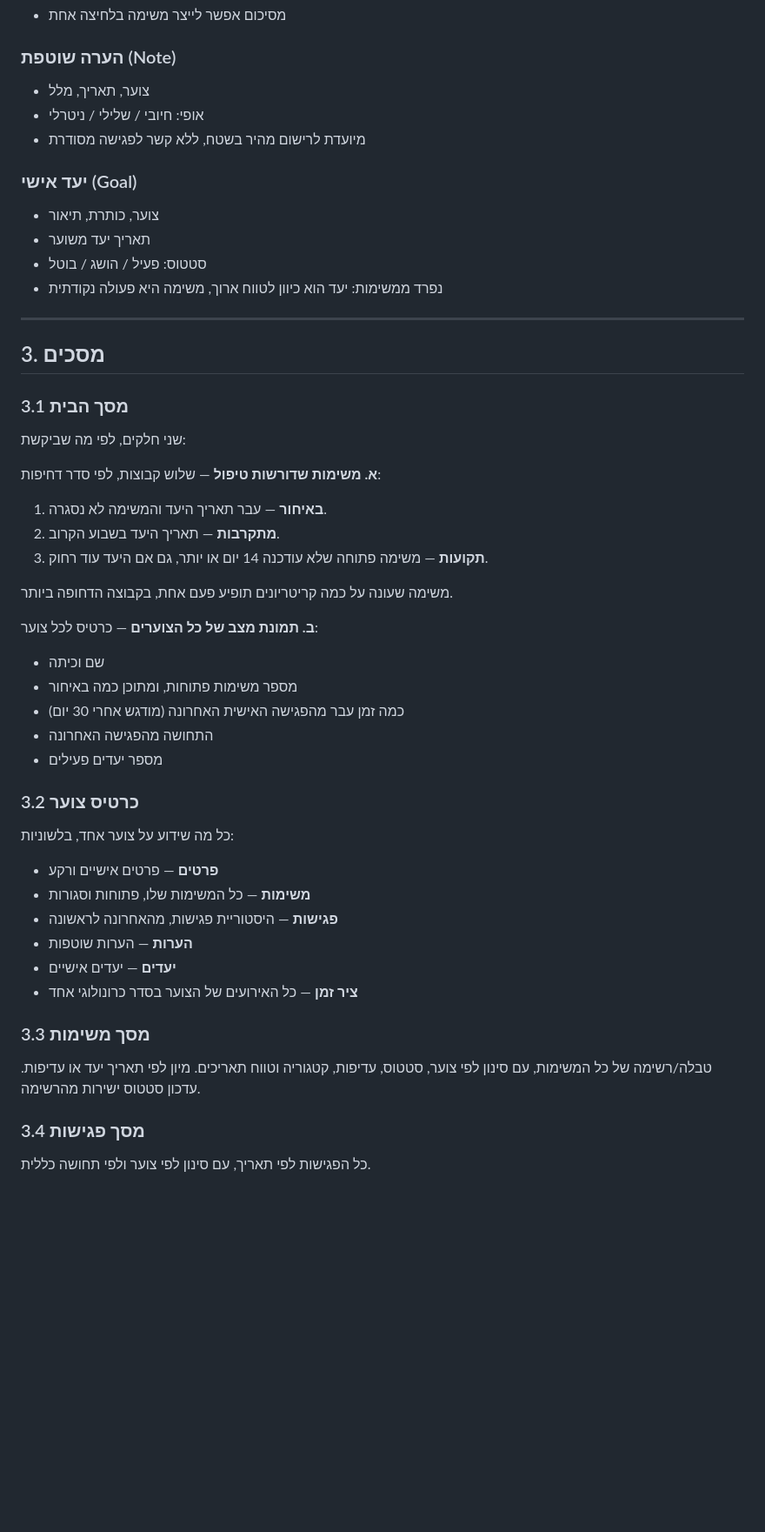
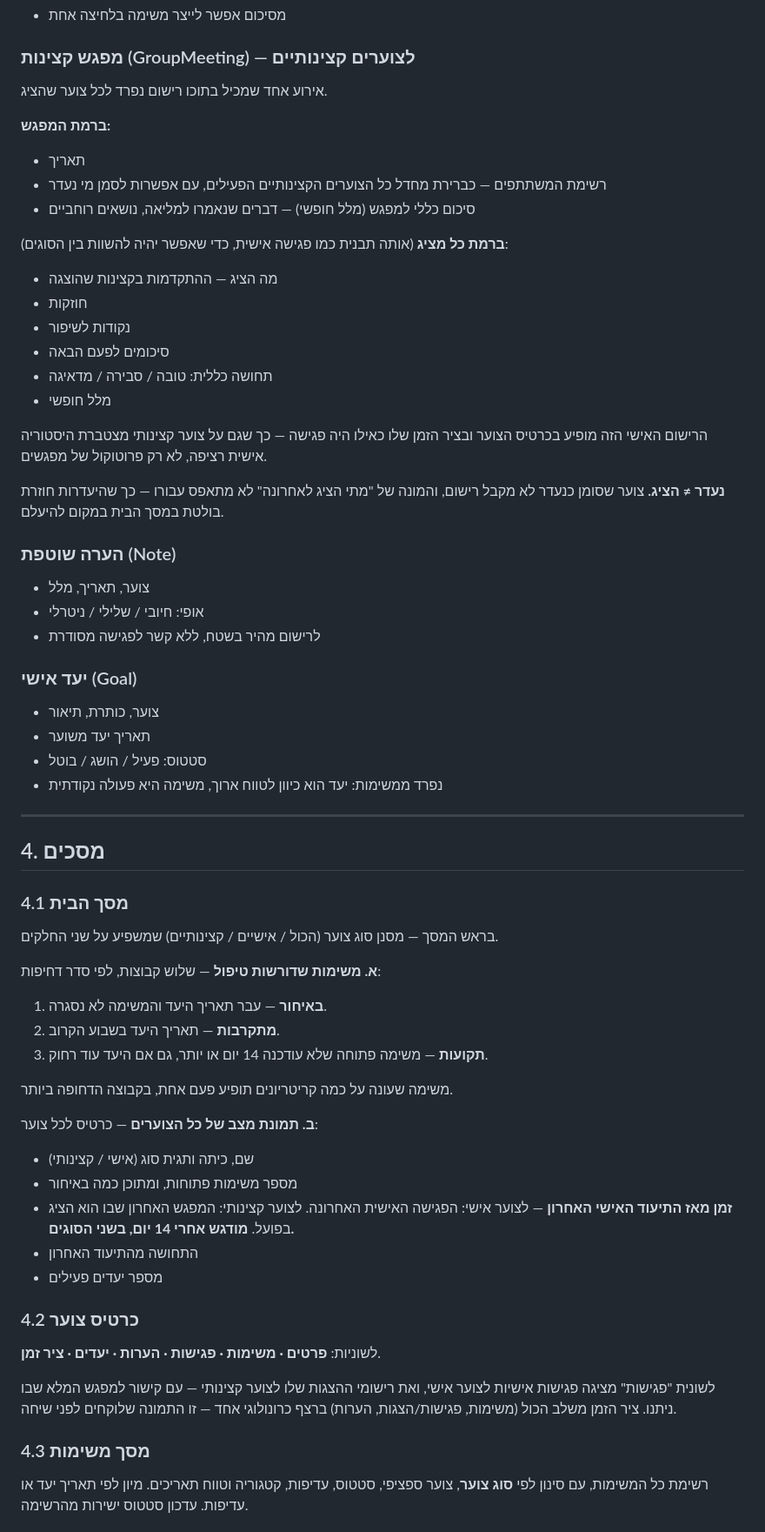
Before and after one commit to Nboy1027/etch-a-sketch, a Markdown page: cadets/SPEC.md, the part around one of its changes. Shown at 87% size. Drawn GitHub-style; blank space fills up the shorter version.

```diff
--- a/cadets/SPEC.md
+++ b/cadets/SPEC.md
@@ -50,9 +70,29 @@
 - מסיכום אפשר לייצר משימה בלחיצה אחת
+
+### מפגש קצינות (GroupMeeting) — לצוערים קצינותיים
+אירוע אחד שמכיל בתוכו רישום נפרד לכל צוער שהציג.
+
+**ברמת המפגש:**
+- תאריך
+- רשימת המשתתפים — כברירת מחדל כל הצוערים הקצינותיים הפעילים, עם אפשרות לסמן מי נעדר
+- סיכום כללי למפגש (מלל חופשי) — דברים שנאמרו למליאה, נושאים רוחביים
+
+**ברמת כל מציג** (אותה תבנית כמו פגישה אישית, כדי שאפשר יהיה להשוות בין הסוגים):
+- מה הציג — ההתקדמות בקצינות שהוצגה
+- חוזקות
+- נקודות לשיפור
+- סיכומים לפעם הבאה
+- תחושה כללית: טובה / סבירה / מדאיגה
+- מלל חופשי
+
+הרישום האישי הזה מופיע בכרטיס הצוער ובציר הזמן שלו כאילו היה פגישה — כך שגם על צוער קצינותי מצטברת היסטוריה אישית רציפה, לא רק פרוטוקול של מפגשים.
+
+**נעדר ≠ הציג.** צוער שסומן כנעדר לא מקבל רישום, והמונה של "מתי הציג לאחרונה" לא מתאפס עבורו — כך שהיעדרות חוזרת בולטת במסך הבית במקום להיעלם.
 
 ### הערה שוטפת (Note)
 - צוער, תאריך, מלל
 - אופי: חיובי / שלילי / ניטרלי
-- מיועדת לרישום מהיר בשטח, ללא קשר לפגישה מסודרת
+- לרישום מהיר בשטח, ללא קשר לפגישה מסודרת
 
 ### יעד אישי (Goal)
 - צוער, כותרת, תיאור
@@ -62,10 +102,10 @@
 
 ---
 
-## 3. מסכים
+## 4. מסכים
 
-### 3.1 מסך הבית
-שני חלקים, לפי מה שביקשת:
+### 4.1 מסך הבית
+בראש המסך — מסנן סוג צוער (הכול / אישיים / קצינותיים) שמשפיע על שני החלקים.
 
 **א. משימות שדורשות טיפול** — שלוש קבוצות, לפי סדר דחיפות:
 1. **באיחור** — עבר תאריך היעד והמשימה לא נסגרה.
@@ -75,24 +115,17 @@
 משימה שעונה על כמה קריטריונים תופיע פעם אחת, בקבוצה הדחופה ביותר.
 
 **ב. תמונת מצב של כל הצוערים** — כרטיס לכל צוער:
-- שם וכיתה
+- שם, כיתה ותגית סוג (אישי / קצינותי)
 - מספר משימות פתוחות, ומתוכן כמה באיחור
-- כמה זמן עבר מהפגישה האישית האחרונה (מודגש אחרי 30 יום)
-- התחושה מהפגישה האחרונה
+- **זמן מאז התיעוד האישי האחרון** — לצוער אישי: הפגישה האישית האחרונה. לצוער קצינותי: המפגש האחרון שבו הוא הציג בפועל. **מודגש אחרי 14 יום, בשני הסוגים.**
+- התחושה מהתיעוד האחרון
 - מספר יעדים פעילים
 
-### 3.2 כרטיס צוער
-כל מה שידוע על צוער אחד, בלשוניות:
-- **פרטים** — פרטים אישיים ורקע
-- **משימות** — כל המשימות שלו, פתוחות וסגורות
-- **פגישות** — היסטוריית פגישות, מהאחרונה לראשונה
-- **הערות** — הערות שוטפות
-- **יעדים** — יעדים אישיים
-- **ציר זמן** — כל האירועים של הצוער בסדר כרונולוגי אחד
+### 4.2 כרטיס צוער
+לשוניות: **פרטים · משימות · פגישות · הערות · יעדים · ציר זמן**.
 
-### 3.3 מסך משימות
-טבלה/רשימה של כל המשימות, עם סינון לפי צוער, סטטוס, עדיפות, קטגוריה וטווח תאריכים. מיון לפי תאריך יעד או עדיפות. עדכון סטטוס ישירות מהרשימה.
+לשונית "פגישות" מציגה פגישות אישיות לצוער אישי, ואת רישומי ההצגות שלו לצוער קצינותי — עם קישור למפגש המלא שבו ניתנו. ציר הזמן משלב הכול (משימות, פגישות/הצגות, הערות) ברצף כרונולוגי אחד — זו התמונה שלוקחים לפני שיחה.
 
-### 3.4 מסך פגישות
-כל הפגישות לפי תאריך, עם סינון לפי צוער ולפי תחושה כללית.
+### 4.3 מסך משימות
+רשימת כל המשימות, עם סינון לפי **סוג צוער**, צוער ספציפי, סטטוס, עדיפות, קטגוריה וטווח תאריכים. מיון לפי תאריך יעד או עדיפות. עדכון סטטוס ישירות מהרשימה.
 
```
Also changed, not shown: other parts of cadets/SPEC.md (+39 -11 lines).
